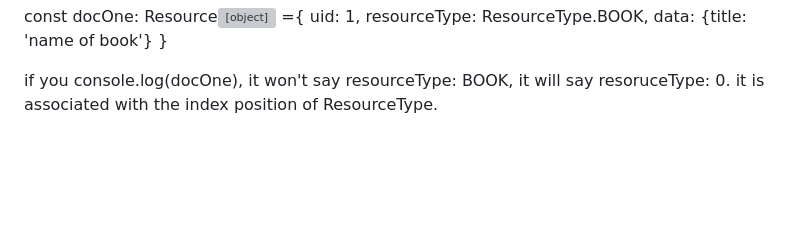
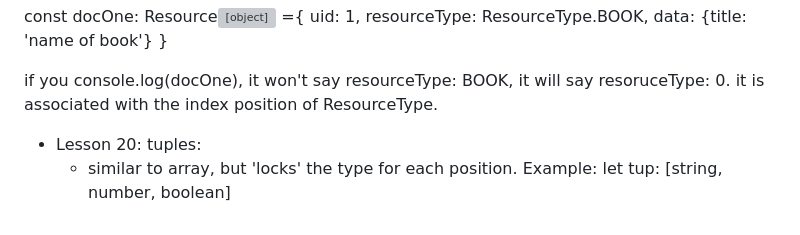
Before and after one commit to pangtodd/typeScriptTutorial, a Markdown page: notes.md, the part around the change. GitHub-like rendering; blank space fills up the shorter version; grey boxes are pictures that could not be loaded.

Commit message:
completed lesson 20, updated notes.

```diff
--- a/notes.md
+++ b/notes.md
@@ -368,3 +368,6 @@ const docOne: Resource<object> ={
 }
 
 if you console.log(docOne), it won't say resourceType: BOOK, it will say resoruceType: 0. it is associated with the index position of ResourceType.
+* Lesson 20: tuples:
+  * similar to array, but 'locks' the type for each position. Example:
+let tup: [string, number, boolean]
```
